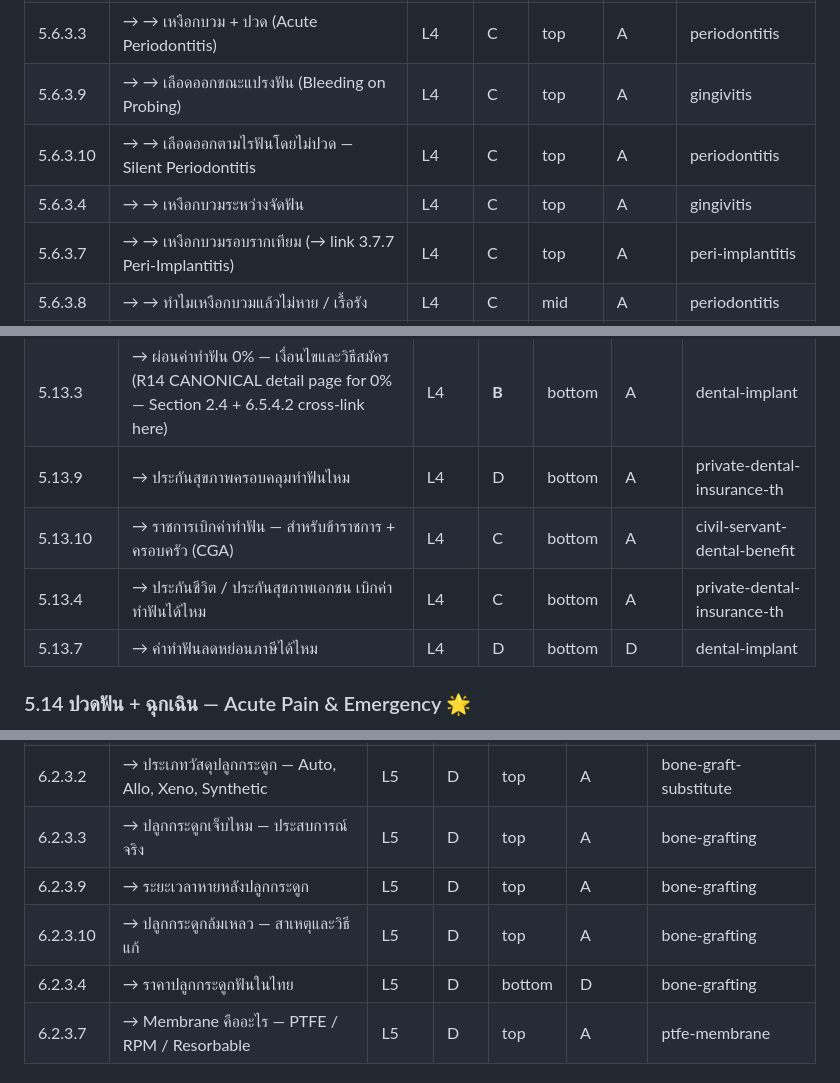
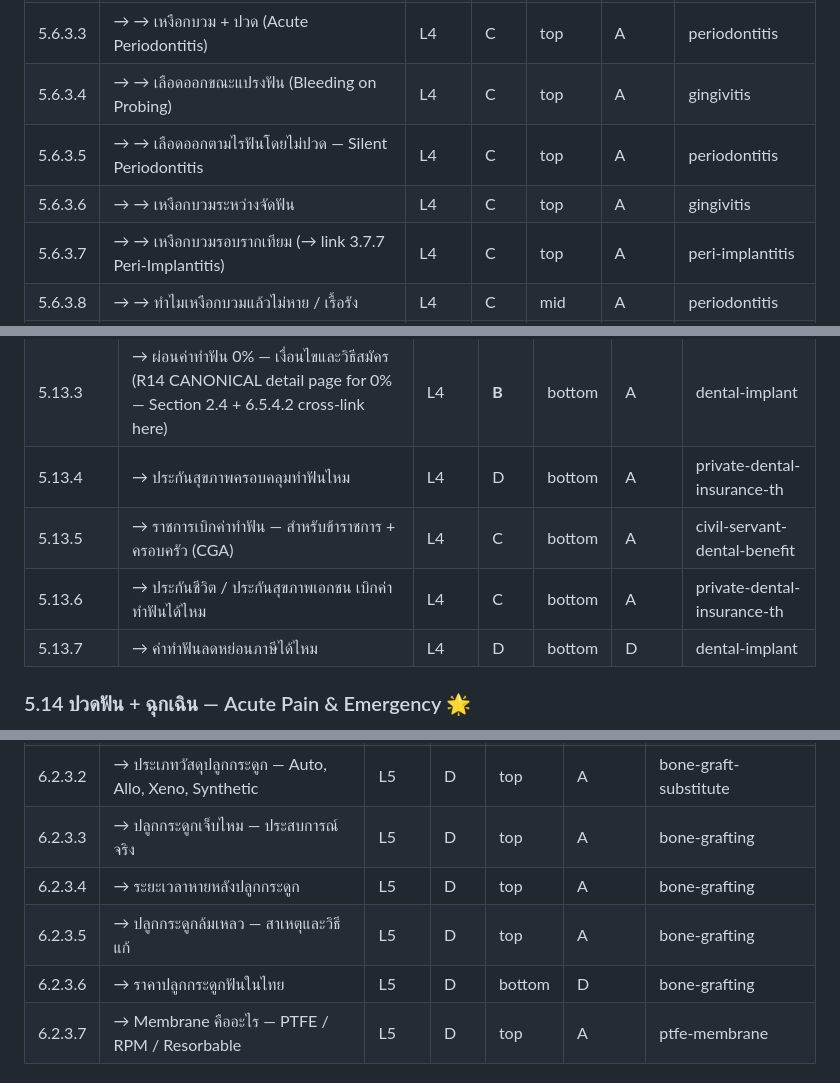
Before and after one commit to the-gifted-digital/eywa-smile-scape, a Markdown page: content-plan/sitemap.md, 3 parts joined by grey strips. GitHub-like rendering.

```diff
--- a/content-plan/sitemap.md
+++ b/content-plan/sitemap.md
@@ -800,9 +800,9 @@
 | 5.6.3.1 | → → สัญญาณโรคเหงือกที่ต้องพบหมอ (→ link 3.7) | L4 | C | top | A | gingivitis |
 | 5.6.3.2 | → → เหงือกบวม + มีหนอง (Periodontal/Periapical Abscess) | L4 | C | top | A | dental-abscess |
 | 5.6.3.3 | → → เหงือกบวม + ปวด (Acute Periodontitis) | L4 | C | top | A | periodontitis |
-| 5.6.3.9 | → → เลือดออกขณะแปรงฟัน (Bleeding on Probing) | L4 | C | top | A | gingivitis |
-| 5.6.3.10 | → → เลือดออกตามไรฟันโดยไม่ปวด — Silent Periodontitis | L4 | C | top | A | periodontitis |
-| 5.6.3.4 | → → เหงือกบวมระหว่างจัดฟัน | L4 | C | top | A | gingivitis |
+| 5.6.3.4 | → → เลือดออกขณะแปรงฟัน (Bleeding on Probing) | L4 | C | top | A | gingivitis |
+| 5.6.3.5 | → → เลือดออกตามไรฟันโดยไม่ปวด — Silent Periodontitis | L4 | C | top | A | periodontitis |
+| 5.6.3.6 | → → เหงือกบวมระหว่างจัดฟัน | L4 | C | top | A | gingivitis |
 | 5.6.3.7 | → → เหงือกบวมรอบรากเทียม (→ link 3.7.7 Peri-Implantitis) | L4 | C | top | A | peri-implantitis |
 | 5.6.3.8 | → → ทำไมเหงือกบวมแล้วไม่หาย / เรื้อรัง | L4 | C | mid | A | periodontitis |
 | 5.6.4 | → ฟันคุด — ต้องผ่าหรือเปล่า | L4 | C | top | A | wisdom-tooth-removal |
@@ -910,9 +910,9 @@
 | 5.13.2.9 | → → วิธีเบิกประกันสังคมทำฟัน — Online (SSO app) + Offline + เอกสาร | L4 | C | mid | A | social-security-dental-benefit |
 | 5.13.2.10 | → → คลินิกทำฟัน "ไม่ต้องสำรองจ่าย" (Q-Clinic) คืออะไร 🌟 (DFS hot) (→ link 3.14.1) | L4 | B | bottom | A | sso-direct-billing-q-clinic |
 | 5.13.3 | → ผ่อนค่าทำฟัน 0% — เงื่อนไขและวิธีสมัคร (R14 CANONICAL detail page for 0% — Section 2.4 + 6.5.4.2 cross-link here) | L4 | **B** | bottom | A | dental-implant |
-| 5.13.9 | → ประกันสุขภาพครอบคลุมทำฟันไหม | L4 | D | bottom | A | private-dental-insurance-th |
-| 5.13.10 | → ราชการเบิกค่าทำฟัน — สำหรับข้าราชการ + ครอบครัว (CGA) | L4 | C | bottom | A | civil-servant-dental-benefit |
-| 5.13.4 | → ประกันชีวิต / ประกันสุขภาพเอกชน เบิกค่าทำฟันได้ไหม | L4 | C | bottom | A | private-dental-insurance-th |
+| 5.13.4 | → ประกันสุขภาพครอบคลุมทำฟันไหม | L4 | D | bottom | A | private-dental-insurance-th |
+| 5.13.5 | → ราชการเบิกค่าทำฟัน — สำหรับข้าราชการ + ครอบครัว (CGA) | L4 | C | bottom | A | civil-servant-dental-benefit |
+| 5.13.6 | → ประกันชีวิต / ประกันสุขภาพเอกชน เบิกค่าทำฟันได้ไหม | L4 | C | bottom | A | private-dental-insurance-th |
 | 5.13.7 | → ค่าทำฟันลดหย่อนภาษีได้ไหม | L4 | D | bottom | D | dental-implant |
 
 
@@ -1178,9 +1178,9 @@
 | 6.2.3.1 | → ปลูกกระดูกฟันคืออะไร — ทำไมต้องทำ | L5 | C | top | A | bone-grafting |
 | 6.2.3.2 | → ประเภทวัสดุปลูกกระดูก — Auto, Allo, Xeno, Synthetic | L5 | D | top | A | bone-graft-substitute |
 | 6.2.3.3 | → ปลูกกระดูกเจ็บไหม — ประสบการณ์จริง | L5 | D | top | A | bone-grafting |
-| 6.2.3.9 | → ระยะเวลาหายหลังปลูกกระดูก | L5 | D | top | A | bone-grafting |
-| 6.2.3.10 | → ปลูกกระดูกล้มเหลว — สาเหตุและวิธีแก้ | L5 | D | top | A | bone-grafting |
-| 6.2.3.4 | → ราคาปลูกกระดูกฟันในไทย | L5 | D | bottom | D | bone-grafting |
+| 6.2.3.4 | → ระยะเวลาหายหลังปลูกกระดูก | L5 | D | top | A | bone-grafting |
+| 6.2.3.5 | → ปลูกกระดูกล้มเหลว — สาเหตุและวิธีแก้ | L5 | D | top | A | bone-grafting |
+| 6.2.3.6 | → ราคาปลูกกระดูกฟันในไทย | L5 | D | bottom | D | bone-grafting |
 | 6.2.3.7 | → Membrane คืออะไร — PTFE / RPM / Resorbable | L5 | D | top | A | ptfe-membrane |
 
 #### 6.2.4 General Dental Insights (was top-level 6.5)
```
Also changed, not shown: other parts of content-plan/sitemap.md (+13 -13 lines).
